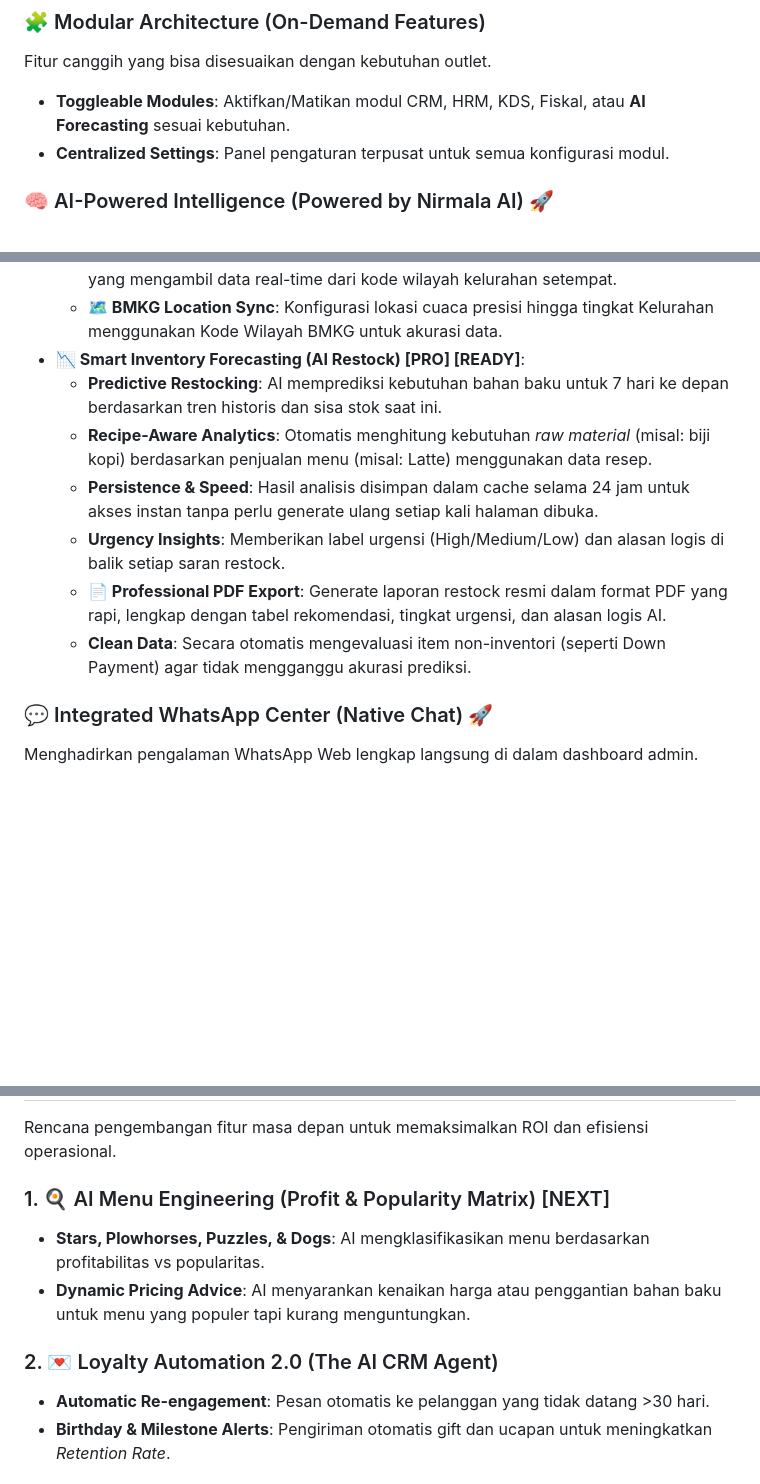
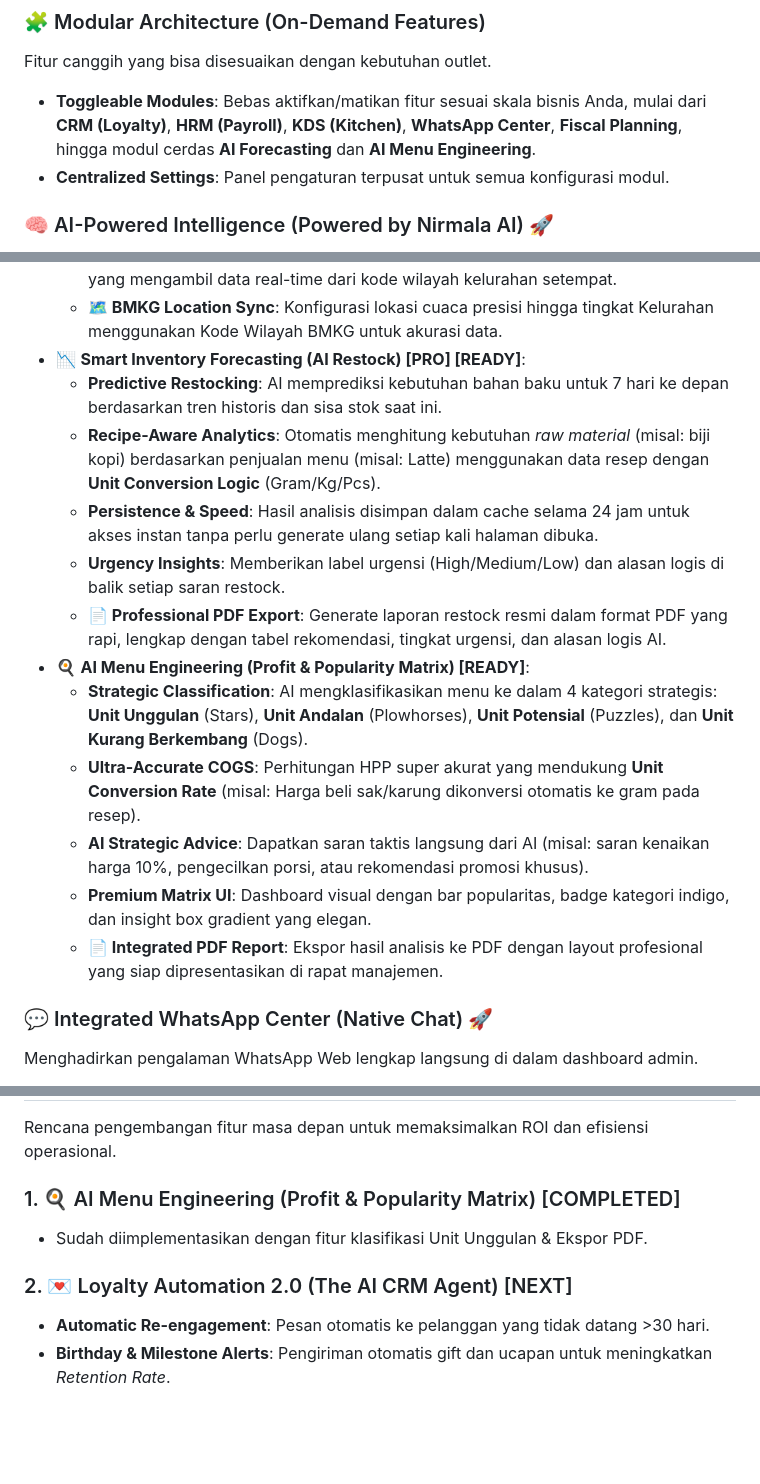
Before and after one commit to evanabaddon/resto-pos-filament, a Markdown page: README.md, 3 parts joined by grey strips. Rendered like a GitHub page; blank space fills up the shorter version.

```diff
--- a/README.md
+++ b/README.md
@@ -66,7 +66,7 @@ Full-suite manajemen sumber daya manusia yang terintegrasi penuh dengan keuangan
 
 ### 🧩 Modular Architecture (On-Demand Features)
 Fitur canggih yang bisa disesuaikan dengan kebutuhan outlet.
-- **Toggleable Modules**: Aktifkan/Matikan modul CRM, HRM, KDS, Fiskal, atau **AI Forecasting** sesuai kebutuhan.
+- **Toggleable Modules**: Bebas aktifkan/matikan fitur sesuai skala bisnis Anda, mulai dari **CRM (Loyalty)**, **HRM (Payroll)**, **KDS (Kitchen)**, **WhatsApp Center**, **Fiscal Planning**, hingga modul cerdas **AI Forecasting** dan **AI Menu Engineering**.
 - **Centralized Settings**: Panel pengaturan terpusat untuk semua konfigurasi modul.
 
 ### 🧠 AI-Powered Intelligence (Powered by Nirmala AI) 🚀
@@ -88,13 +88,18 @@ Membawa operasional restoran ke level otonom dengan integrasi LLM tercanggih unt
         - **"Neutral"**: AI memberikan sentuhan ramah tentang cuaca yang bersahabat.
     - **Visual Weather Widget**: Widget prakiraan cuaca 12-jam (per 3 jam) di dashboard yang mengambil data real-time dari kode wilayah kelurahan setempat.
     - **🗺️ BMKG Location Sync**: Konfigurasi lokasi cuaca presisi hingga tingkat Kelurahan menggunakan Kode Wilayah BMKG untuk akurasi data.
-- **📉 Smart Inventory Forecasting (AI Restock) [PRO] [READY]**:
+- 📉 **Smart Inventory Forecasting (AI Restock) [PRO] [READY]**:
     - **Predictive Restocking**: AI memprediksi kebutuhan bahan baku untuk 7 hari ke depan berdasarkan tren historis dan sisa stok saat ini.
-    - **Recipe-Aware Analytics**: Otomatis menghitung kebutuhan *raw material* (misal: biji kopi) berdasarkan penjualan menu (misal: Latte) menggunakan data resep.
+    - **Recipe-Aware Analytics**: Otomatis menghitung kebutuhan *raw material* (misal: biji kopi) berdasarkan penjualan menu (misal: Latte) menggunakan data resep dengan **Unit Conversion Logic** (Gram/Kg/Pcs).
     - **Persistence & Speed**: Hasil analisis disimpan dalam cache selama 24 jam untuk akses instan tanpa perlu generate ulang setiap kali halaman dibuka.
     - **Urgency Insights**: Memberikan label urgensi (High/Medium/Low) dan alasan logis di balik setiap saran restock.
     - **📄 Professional PDF Export**: Generate laporan restock resmi dalam format PDF yang rapi, lengkap dengan tabel rekomendasi, tingkat urgensi, dan alasan logis AI.
-    - **Clean Data**: Secara otomatis mengevaluasi item non-inventori (seperti Down Payment) agar tidak mengganggu akurasi prediksi.
+- 🍳 **AI Menu Engineering (Profit & Popularity Matrix) [READY]**:
+    - **Strategic Classification**: AI mengklasifikasikan menu ke dalam 4 kategori strategis: **Unit Unggulan** (Stars), **Unit Andalan** (Plowhorses), **Unit Potensial** (Puzzles), dan **Unit Kurang Berkembang** (Dogs).
+    - **Ultra-Accurate COGS**: Perhitungan HPP super akurat yang mendukung **Unit Conversion Rate** (misal: Harga beli sak/karung dikonversi otomatis ke gram pada resep).
+    - **AI Strategic Advice**: Dapatkan saran taktis langsung dari AI (misal: saran kenaikan harga 10%, pengecilkan porsi, atau rekomendasi promosi khusus).
+    - **Premium Matrix UI**: Dashboard visual dengan bar popularitas, badge kategori indigo, dan insight box gradient yang elegan.
+    - **📄 Integrated PDF Report**: Ekspor hasil analisis ke PDF dengan layout profesional yang siap dipresentasikan di rapat manajemen.
 
 ### 💬 Integrated WhatsApp Center (Native Chat) 🚀
 Menghadirkan pengalaman WhatsApp Web lengkap langsung di dalam dashboard admin.
@@ -128,11 +133,10 @@ Menghadirkan pengalaman WhatsApp Web lengkap langsung di dalam dashboard admin.
 
 Rencana pengembangan fitur masa depan untuk memaksimalkan ROI dan efisiensi operasional.
 
-### 1. 🍳 AI Menu Engineering (Profit & Popularity Matrix) [NEXT]
-- **Stars, Plowhorses, Puzzles, & Dogs**: AI mengklasifikasikan menu berdasarkan profitabilitas vs popularitas.
-- **Dynamic Pricing Advice**: AI menyarankan kenaikan harga atau penggantian bahan baku untuk menu yang populer tapi kurang menguntungkan.
+### 1. 🍳 AI Menu Engineering (Profit & Popularity Matrix) [COMPLETED]
+- Sudah diimplementasikan dengan fitur klasifikasi Unit Unggulan & Ekspor PDF.
 
-### 2. 💌 Loyalty Automation 2.0 (The AI CRM Agent)
+### 2. 💌 Loyalty Automation 2.0 (The AI CRM Agent) [NEXT]
 - **Automatic Re-engagement**: Pesan otomatis ke pelanggan yang tidak datang >30 hari.
 - **Birthday & Milestone Alerts**: Pengiriman otomatis gift dan ucapan untuk meningkatkan *Retention Rate*.
 
```
